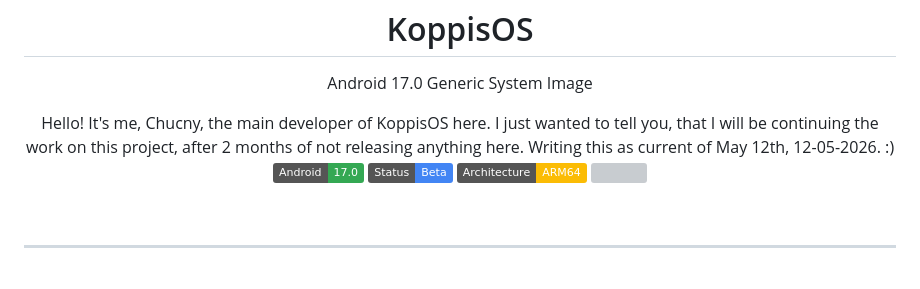
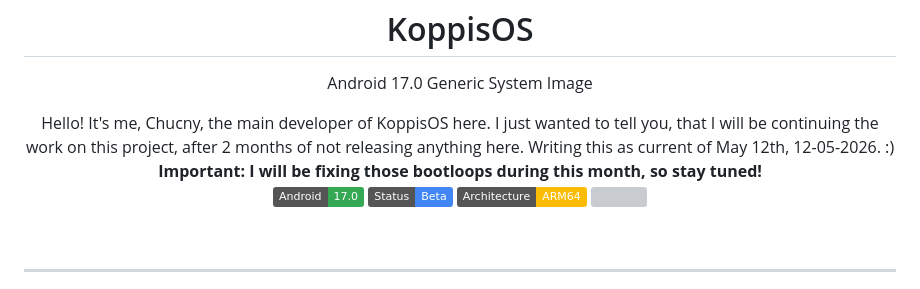
Before and after one commit to Chucny/KoppisOS, a Markdown page: README.md, the part around the change. Drawn GitHub-style; badges without logos; grey boxes are pictures that could not be loaded.

Commit message:
Update README with project continuation and bootloop fix
Added a note about fixing bootloops and project updates.

```diff
--- a/README.md
+++ b/README.md
@@ -8,7 +8,7 @@
 <p style="font-size:16px;">
   Android 17.0 Generic System Image
 </p>
-Hello! It's me, Chucny, the main developer of KoppisOS here. I just wanted to tell you, that I will be continuing the work on this project, after 2 months of not releasing anything here. Writing this as current of May 12th, 12-05-2026. :)
+Hello! It's me, Chucny, the main developer of KoppisOS here. I just wanted to tell you, that I will be continuing the work on this project, after 2 months of not releasing anything here. Writing this as current of May 12th, 12-05-2026. :)<br><b>Important: I will be fixing those bootloops during this month, so stay tuned!</b>
 <p>
   <img src="https://img.shields.io/badge/Android-17.0-34A853">
   <img src="https://img.shields.io/badge/Status-Beta-4285F4">
```
